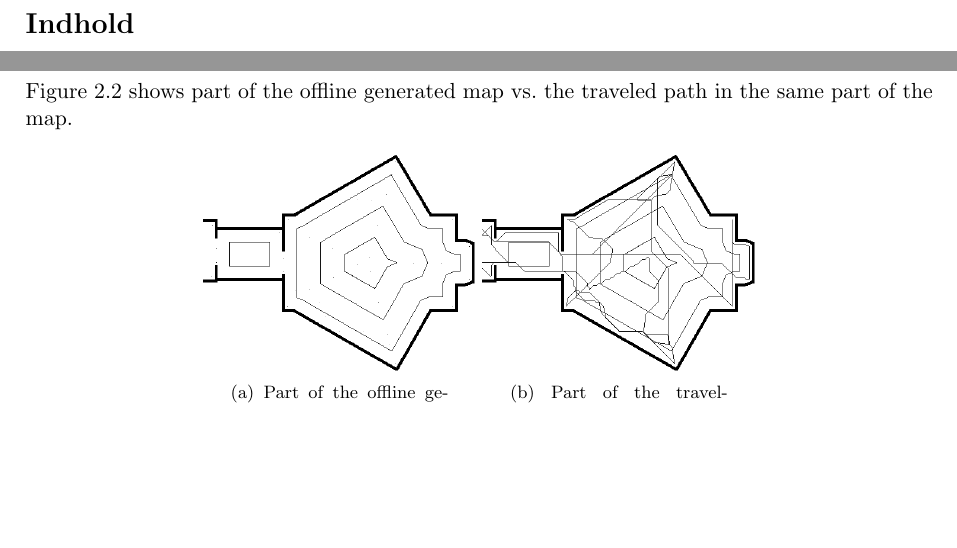
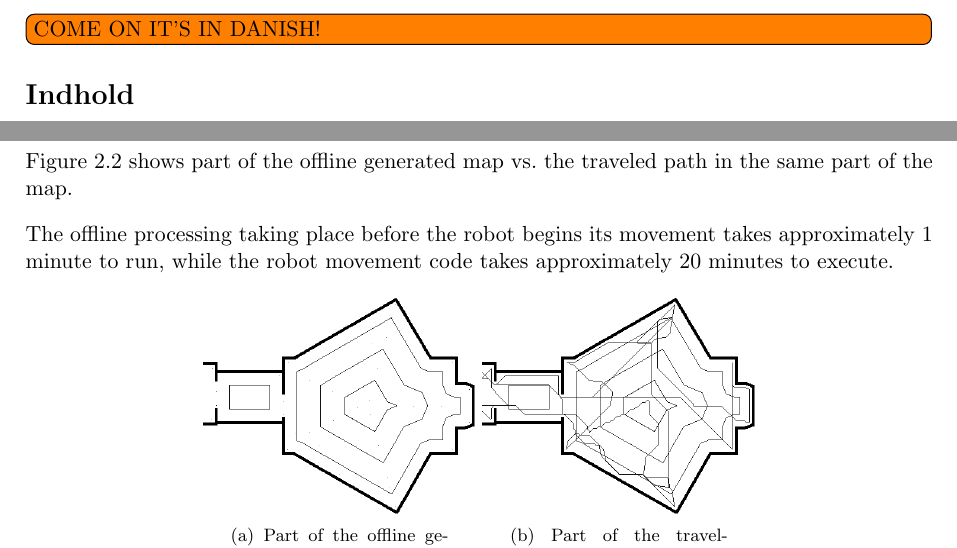
Before and after one commit to niive12/CupCollector, a LaTeX document (Rapport/master_doc.tex, which reads Rapport/content/planning/results.tex): two parts of pages 2 and 8 of 20, joined at a grey line, cut at the place of the change, the shorter picture padded with empty space. Compiled offline with pdfLaTeX.

Commit message:
what mis

```diff
--- a/Rapport/content/planning/results.tex
+++ b/Rapport/content/planning/results.tex
@@ -4,6 +4,9 @@ All cups are picked up and returned to the offloading stations.
 The total traveled path length is 36918.9 m, corresponding to a travel time of 7 hours and 24 minutes.
 
 Figure \ref{cup_collection_results} shows part of the offline generated map vs. the traveled path in the same part of the map.
+
+The offline processing taking place before the robot begins its movement takes approximately 1 minute
+to run, while the robot movement code takes approximately 20 minutes to execute.
 
 \begin{figure}[ht]
 \centering
--- a/Rapport/master_doc.tex
+++ b/Rapport/master_doc.tex
@@ -16,6 +16,7 @@
 \pagenumbering{Roman}
 %\include{./content/templates} % Kan bruges til copy paste ind i rapport for forskellige outputs.....
 %\include{./content/ansvarsomraader}
+\todo[inline]{COME ON IT'S IN DANISH!}
 \tableofcontents
 \clearpage
 
```
